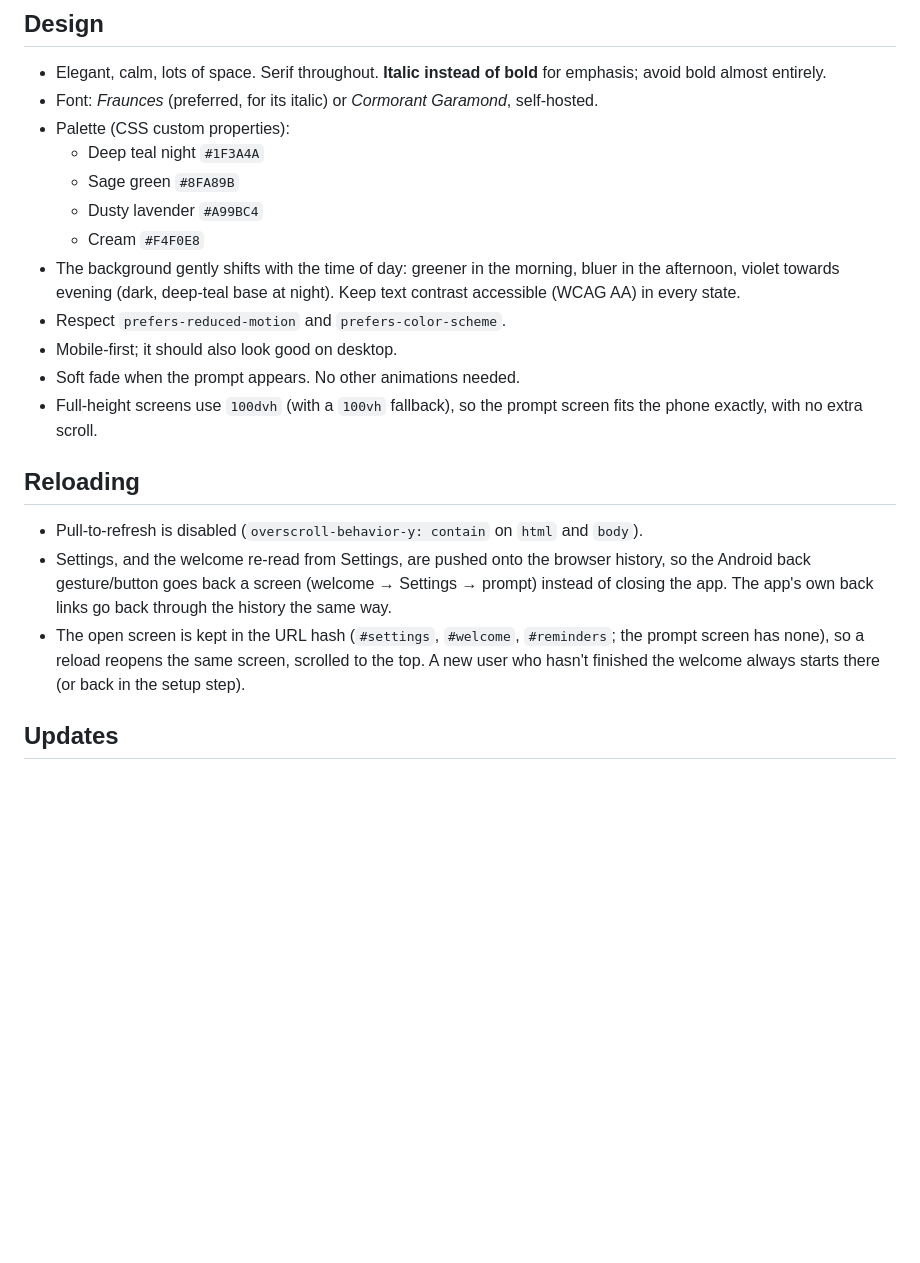
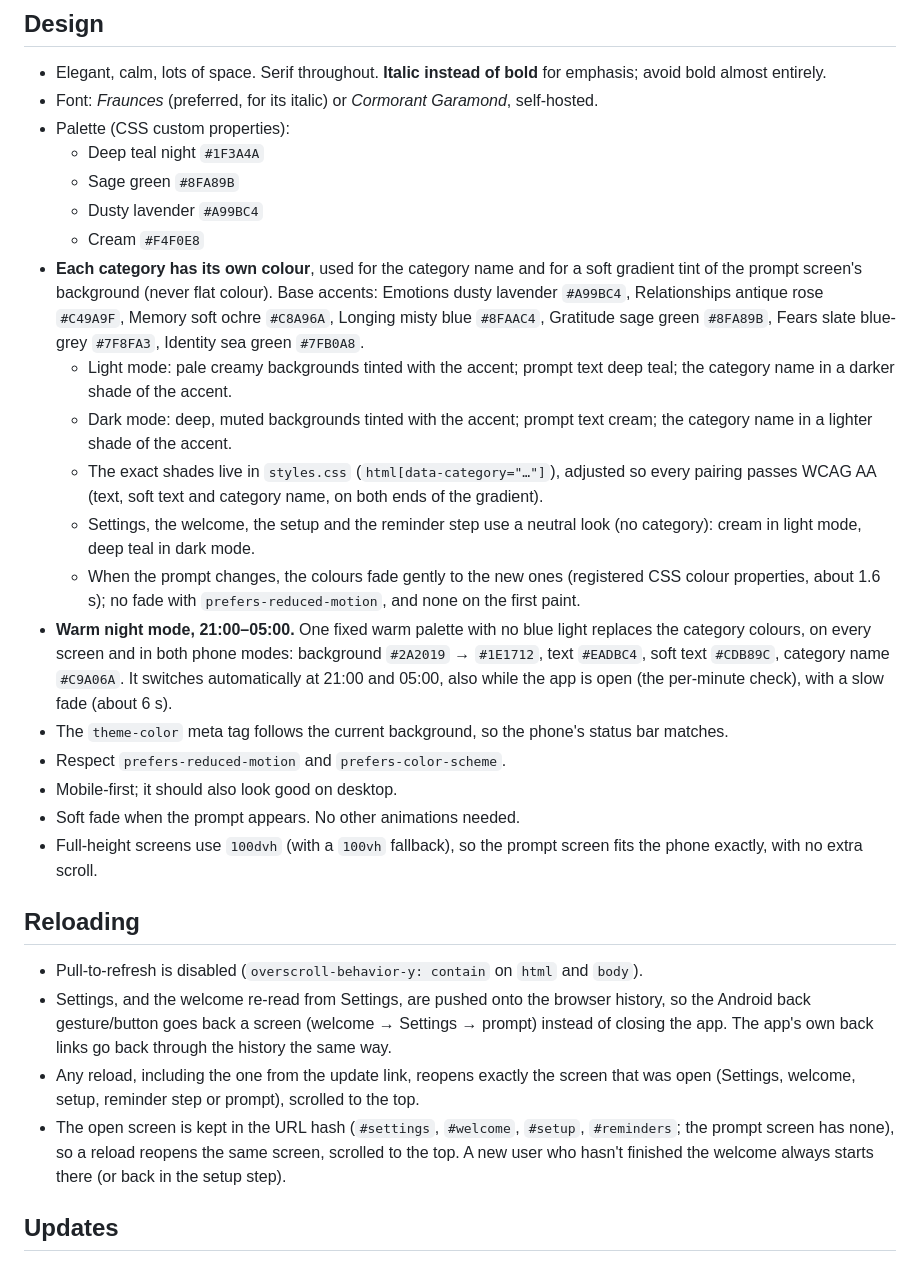
Before and after one commit to sandras-apps/inward-app, a Markdown page: CLAUDE.md, the part around the change. Rendered like a GitHub page; blank space fills up the shorter version.

```diff
--- a/CLAUDE.md
+++ b/CLAUDE.md
@@ -120,7 +120,14 @@ Test on Android (Google Calendar) and iPhone (Apple Calendar).
   - Sage green `#8FA89B`
   - Dusty lavender `#A99BC4`
   - Cream `#F4F0E8`
-- The background gently shifts with the time of day: greener in the morning, bluer in the afternoon, violet towards evening (dark, deep-teal base at night). Keep text contrast accessible (WCAG AA) in every state.
+- **Each category has its own colour**, used for the category name and for a soft gradient tint of the prompt screen's background (never flat colour). Base accents: Emotions dusty lavender `#A99BC4`, Relationships antique rose `#C49A9F`, Memory soft ochre `#C8A96A`, Longing misty blue `#8FAAC4`, Gratitude sage green `#8FA89B`, Fears slate blue-grey `#7F8FA3`, Identity sea green `#7FB0A8`.
+  - Light mode: pale creamy backgrounds tinted with the accent; prompt text deep teal; the category name in a darker shade of the accent.
+  - Dark mode: deep, muted backgrounds tinted with the accent; prompt text cream; the category name in a lighter shade of the accent.
+  - The exact shades live in `styles.css` (`html[data-category="…"]`), adjusted so every pairing passes WCAG AA (text, soft text and category name, on both ends of the gradient).
+  - Settings, the welcome, the setup and the reminder step use a neutral look (no category): cream in light mode, deep teal in dark mode.
+  - When the prompt changes, the colours fade gently to the new ones (registered CSS colour properties, about 1.6 s); no fade with `prefers-reduced-motion`, and none on the first paint.
+- **Warm night mode, 21:00–05:00.** One fixed warm palette with no blue light replaces the category colours, on every screen and in both phone modes: background `#2A2019` → `#1E1712`, text `#EADBC4`, soft text `#CDB89C`, category name `#C9A06A`. It switches automatically at 21:00 and 05:00, also while the app is open (the per-minute check), with a slow fade (about 6 s).
+- The `theme-color` meta tag follows the current background, so the phone's status bar matches.
 - Respect `prefers-reduced-motion` and `prefers-color-scheme`.
 - Mobile-first; it should also look good on desktop.
 - Soft fade when the prompt appears. No other animations needed.
@@ -130,7 +137,8 @@ Test on Android (Google Calendar) and iPhone (Apple Calendar).
 
 - Pull-to-refresh is disabled (`overscroll-behavior-y: contain` on `html` and `body`).
 - Settings, and the welcome re-read from Settings, are pushed onto the browser history, so the Android back gesture/button goes back a screen (welcome → Settings → prompt) instead of closing the app. The app's own back links go back through the history the same way.
-- The open screen is kept in the URL hash (`#settings`, `#welcome`, `#reminders`; the prompt screen has none), so a reload reopens the same screen, scrolled to the top. A new user who hasn't finished the welcome always starts there (or back in the setup step).
+- Any reload, including the one from the update link, reopens exactly the screen that was open (Settings, welcome, setup, reminder step or prompt), scrolled to the top.
+- The open screen is kept in the URL hash (`#settings`, `#welcome`, `#setup`, `#reminders`; the prompt screen has none), so a reload reopens the same screen, scrolled to the top. A new user who hasn't finished the welcome always starts there (or back in the setup step).
 
 ## Updates
 
```
Also changed, not shown: README.md (+1 -1 lines).
